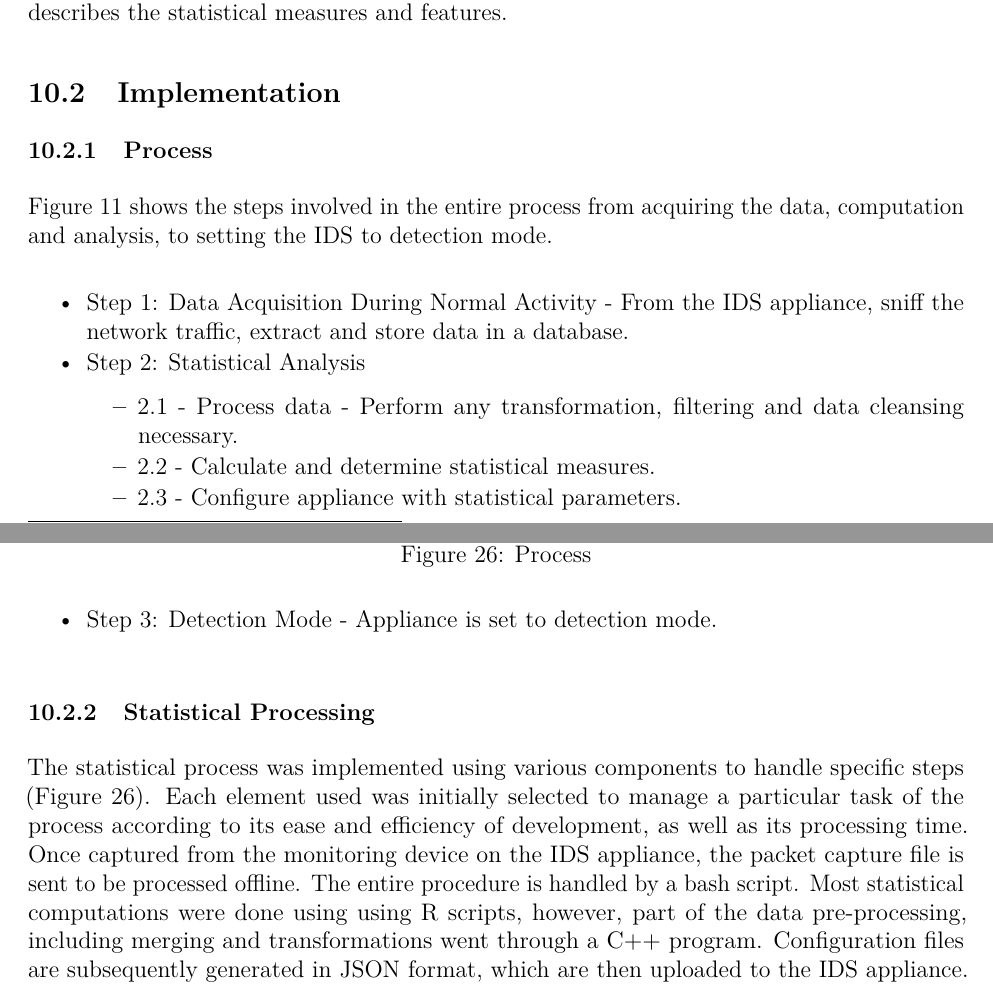
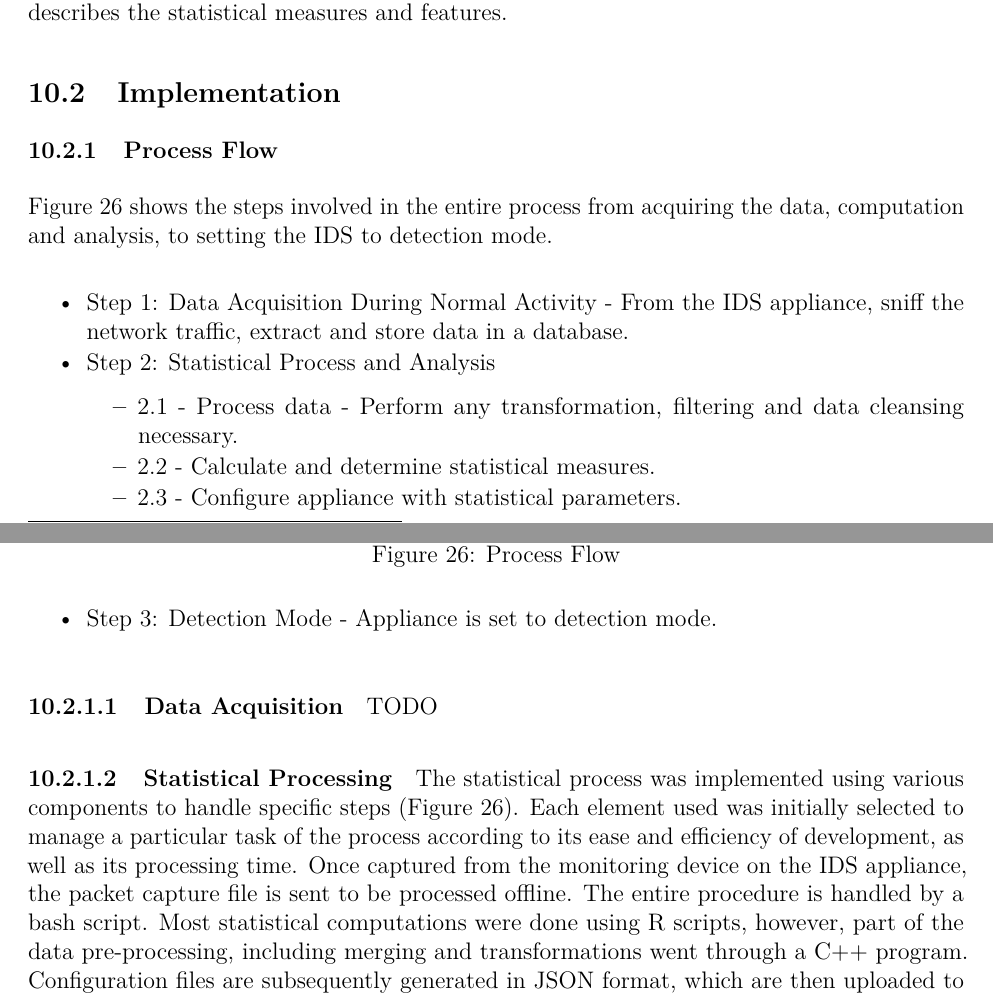
Before and after one commit to dalida/rDia, a LaTeX thesis (rpt/thesis.tex): two parts of pages 47 and 48 of 69, joined at a grey line, cut so that both start at the same text. Compiled offline with pdfLaTeX.

Commit message:
modified tools and stats processing

```diff
--- a/rpt/thesis.tex
+++ b/rpt/thesis.tex
@@ -1418,9 +1420,9 @@ measures and features.
 
 \subsection{Implementation}\label{implementation}
 
-\subsubsection{Process}\label{process}
-
-Figure 11 shows the steps involved in the entire process from acquiring
+\subsubsection{Process Flow}\label{process-flow}
+
+Figure 26 shows the steps involved in the entire process from acquiring
 the data, computation and analysis, to setting the IDS to detection
 mode.
 
@@ -1431,7 +1433,7 @@ mode.
   appliance, sniff the network traffic, extract and store data in a
   database.
 \item
-  Step 2: Statistical Analysis
+  Step 2: Statistical Process and Analysis
 
   \begin{itemize}
   \itemsep1pt\parskip0pt\parsep0pt
@@ -1453,10 +1455,14 @@ mode.
 
 }
 
-\caption{Process}\label{fig:unnamed-chunk-39}
-\end{figure}
-
-\subsubsection{Statistical Processing}\label{statistical-processing}
+\caption{Process Flow}\label{fig:unnamed-chunk-39}
+\end{figure}
+
+\paragraph{Data Acquisition}\label{data-acquisition}
+
+TODO
+
+\paragraph{Statistical Processing}\label{statistical-processing}
 
 The statistical process was implemented using various components to
 handle specific steps (Figure 26). Each element used was initially
@@ -1465,11 +1471,10 @@ ease and efficiency of development, as well as its processing time. Once
 captured from the monitoring device on the IDS appliance, the packet
 capture file is sent to be processed offline. The entire procedure is
 handled by a bash script. Most statistical computations were done using
-using R scripts, however, part of the data pre-processing, including
-merging and transformations went through a C++ program. Configuration
-files are subsequently generated in JSON format, which are then uploaded
-to the IDS appliance. The components to the process can be found in
-Appendix E.
+R scripts, however, part of the data pre-processing, including merging
+and transformations went through a C++ program. Configuration files are
+subsequently generated in JSON format, which are then uploaded to the
+IDS appliance. The components to the process can be found in Appendix E.
 
 \subsubsection{Modbus/TCP}\label{modbustcp-1}
 
```
Also changed, not shown: rpt/thesis_files/figure-latex/unnamed-chunk-10-1.pdf, rpt/thesis_files/figure-latex/unnamed-chunk-11-1.pdf, rpt/thesis_files/figure-latex/unnamed-chunk-13-1.pdf, rpt/thesis_files/figure-latex/unnamed-chunk-14-1.pdf, rpt/thesis_files/figure-latex/unnamed-chunk-20-1.pdf, rpt/thesis_files/figure-latex/unnamed-chunk-21-1.pdf, rpt/thesis_files/figure-latex/unnamed-chunk-24-1.pdf, rpt/thesis_files/figure-latex/unnamed-chunk-26-1.pdf, rpt/thesis_files/figure-latex/unnamed-chunk-27-1.pdf, rpt/thesis_files/figure-latex/unnamed-chunk-28-1.pdf, rpt/thesis_files/figure-latex/unnamed-chunk-29-1.pdf, rpt/thesis_files/figure-latex/unnamed-chunk-3-1.pdf, rpt/thesis_files/figure-latex/unnamed-chunk-30-1.pdf, rpt/thesis_files/figure-latex/unnamed-chunk-32-1.pdf, 6 more files, 9 other files.
